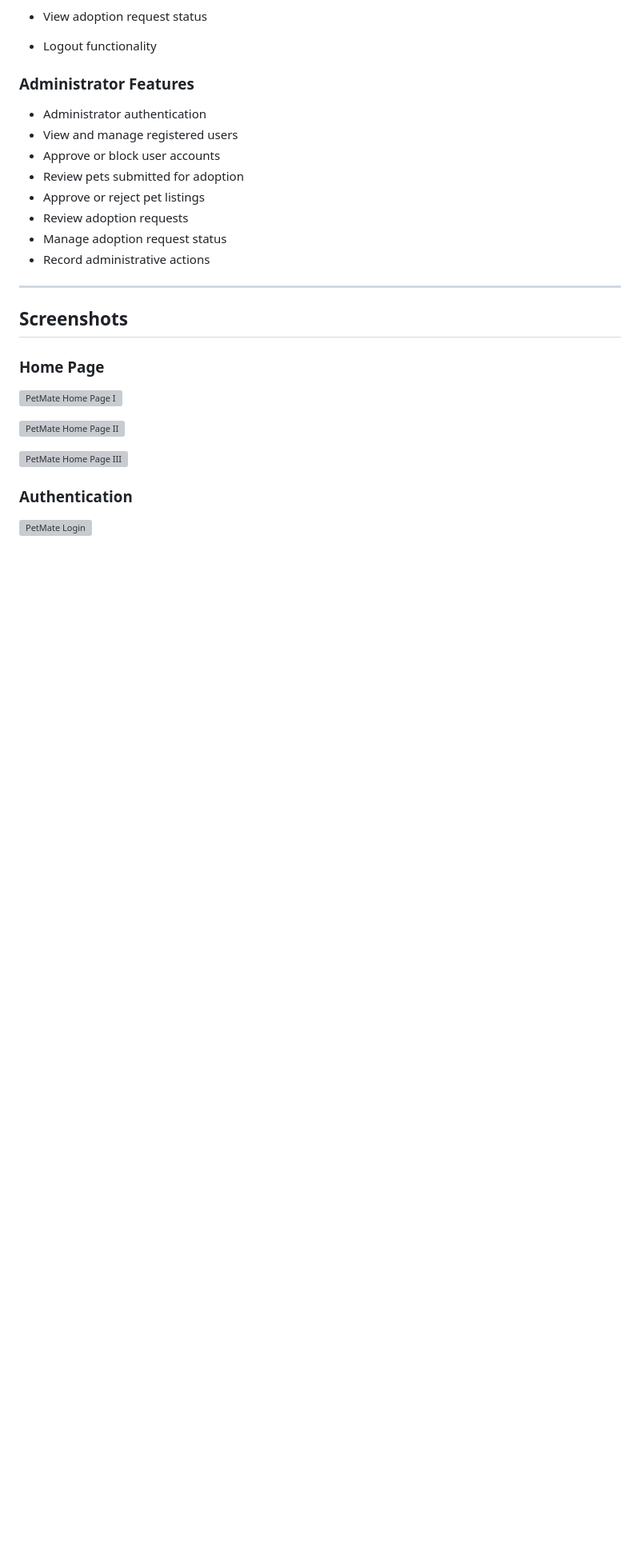
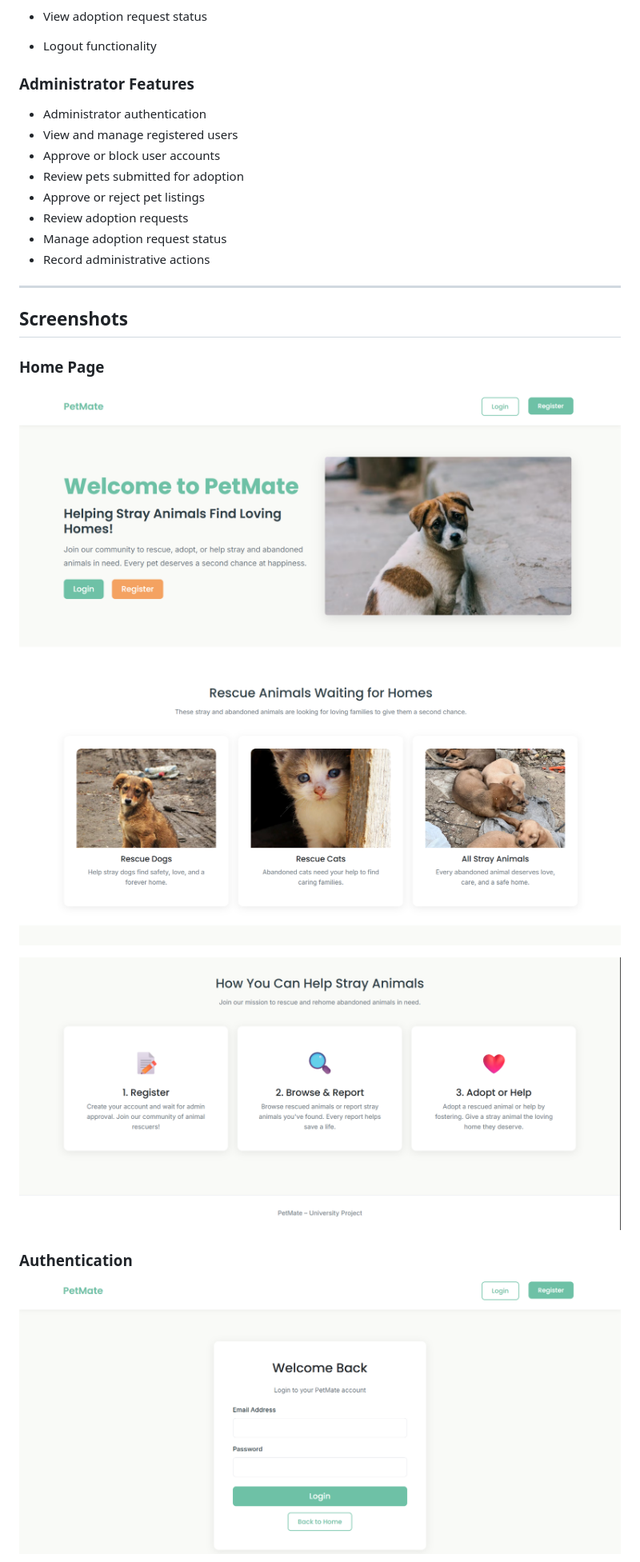
Before and after one commit to amaliedirisinghe/PetMate-Pet_Adoption_Platform, a Markdown page: README.md, the part around one of its changes. Shown at 80% size. GitHub-like rendering; blank space fills up the shorter version; grey boxes are pictures that could not be loaded.

```diff
--- a/README.md
+++ b/README.md
@@ -45,13 +45,13 @@ The system includes user registration and approval, authentication, pet submissi
 
 ### Home Page
 
-![PetMate Home Page I](screenshots/Home%20Page%20I.png)
+![PetMate Home Page I](Screenshots/1.%20Home%20Page%20I.png)
 
-![PetMate Home Page II](screenshots/Home%20Page%20II.png)
+![PetMate Home Page II](Screenshots/2.%20Home%20Page%20II.png)
 
-![PetMate Home Page III](screenshots/Home%20Page%20III.png)
+![PetMate Home Page III](Screenshots/3.%20Home%20Page%20III.png)
 
 ### Authentication
 
-![PetMate Login](screenshots/Login.png)
+![PetMate Login](Screenshots/4.%20Login.png)
 
```
Also changed, not shown: other parts of README.md (+7 -5 lines).
